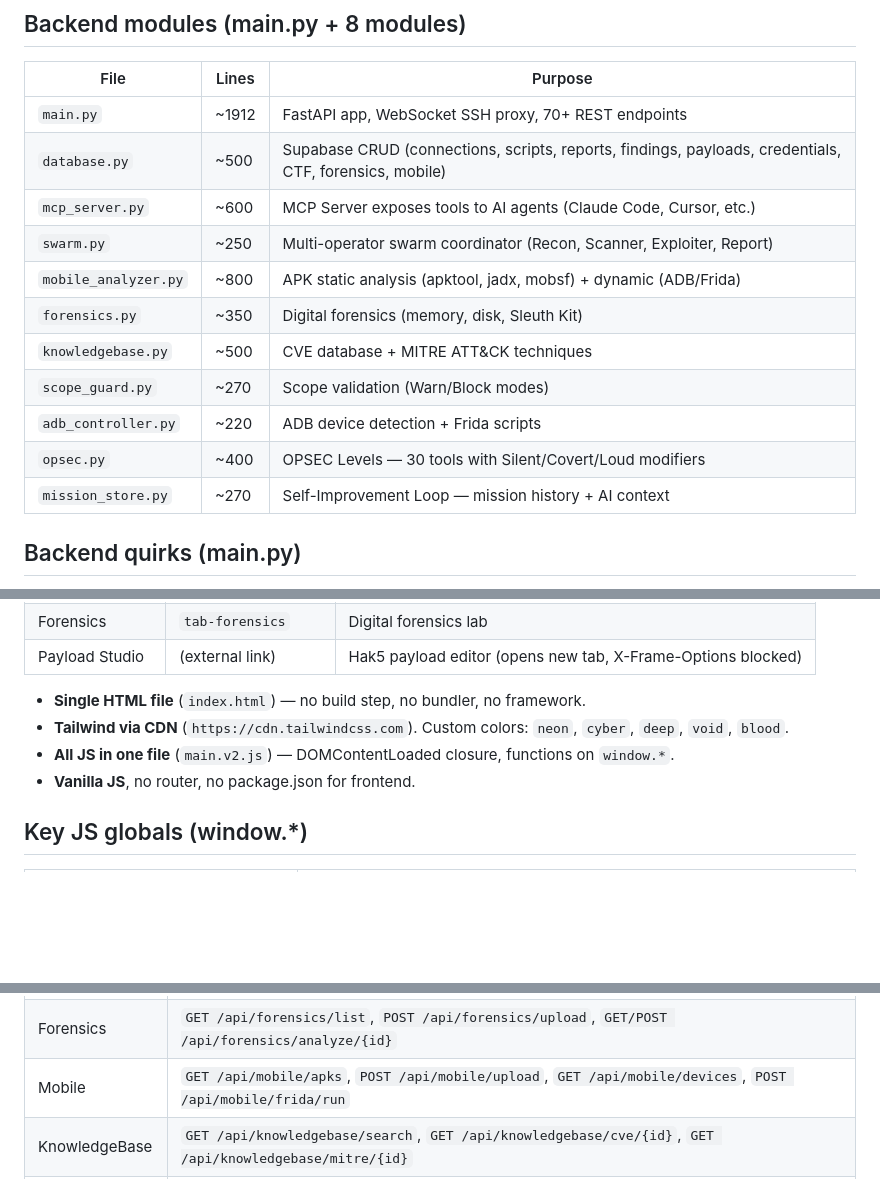
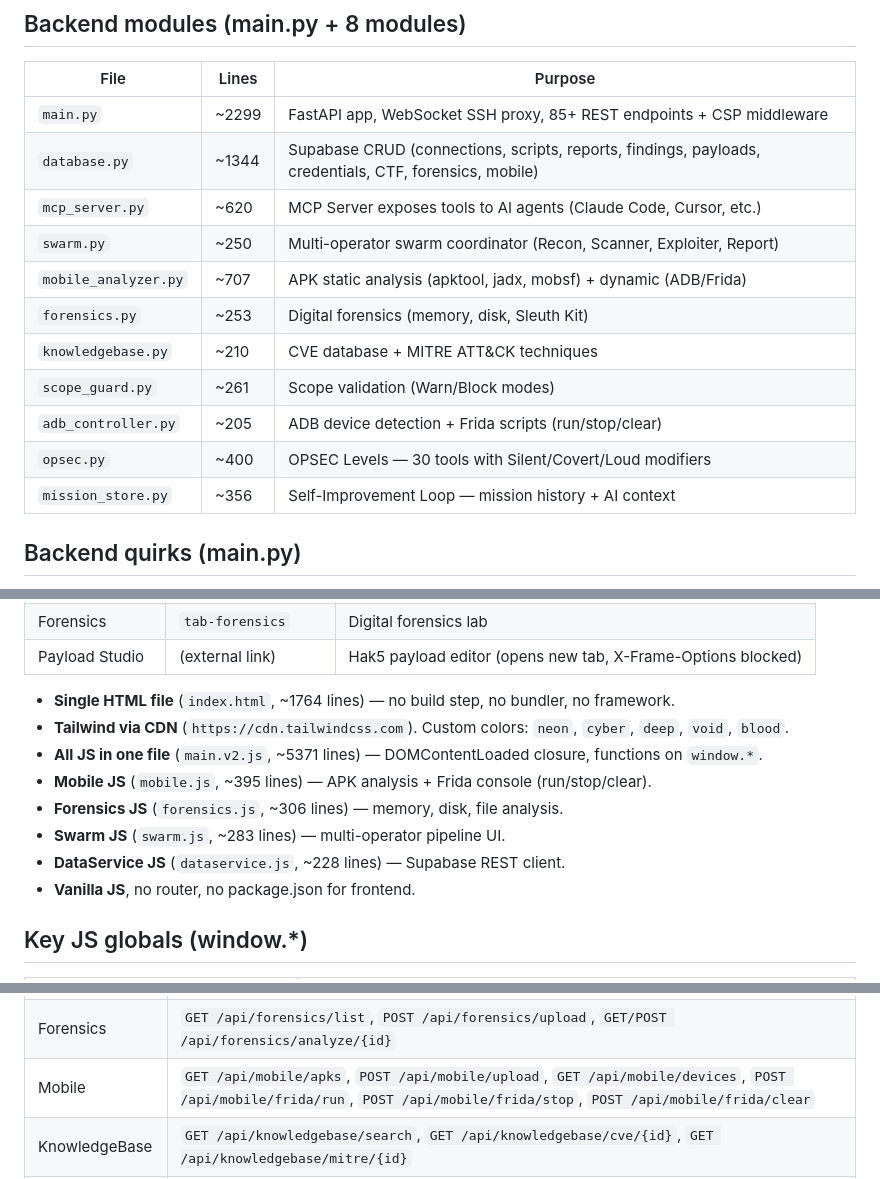
Before and after one commit to SenorJA/dashboard-ctf, a Markdown page: AGENTS.md, 3 parts joined by grey strips. GitHub-like rendering; blank space fills up the shorter version.

```diff
--- a/AGENTS.md
+++ b/AGENTS.md
@@ -61,17 +61,17 @@ uvicorn main:app --reload --host 0.0.0.0 --port 8000
 
 | File | Lines | Purpose |
 |------|-------|---------|
-| `main.py` | ~1912 | FastAPI app, WebSocket SSH proxy, 70+ REST endpoints |
-| `database.py` | ~500 | Supabase CRUD (connections, scripts, reports, findings, payloads, credentials, CTF, forensics, mobile) |
-| `mcp_server.py` | ~600 | MCP Server exposes tools to AI agents (Claude Code, Cursor, etc.) |
+| `main.py` | ~2299 | FastAPI app, WebSocket SSH proxy, 85+ REST endpoints + CSP middleware |
+| `database.py` | ~1344 | Supabase CRUD (connections, scripts, reports, findings, payloads, credentials, CTF, forensics, mobile) |
+| `mcp_server.py` | ~620 | MCP Server exposes tools to AI agents (Claude Code, Cursor, etc.) |
 | `swarm.py` | ~250 | Multi-operator swarm coordinator (Recon, Scanner, Exploiter, Report) |
-| `mobile_analyzer.py` | ~800 | APK static analysis (apktool, jadx, mobsf) + dynamic (ADB/Frida) |
-| `forensics.py` | ~350 | Digital forensics (memory, disk, Sleuth Kit) |
-| `knowledgebase.py` | ~500 | CVE database + MITRE ATT&CK techniques |
-| `scope_guard.py` | ~270 | Scope validation (Warn/Block modes) |
-| `adb_controller.py` | ~220 | ADB device detection + Frida scripts |
+| `mobile_analyzer.py` | ~707 | APK static analysis (apktool, jadx, mobsf) + dynamic (ADB/Frida) |
+| `forensics.py` | ~253 | Digital forensics (memory, disk, Sleuth Kit) |
+| `knowledgebase.py` | ~210 | CVE database + MITRE ATT&CK techniques |
+| `scope_guard.py` | ~261 | Scope validation (Warn/Block modes) |
+| `adb_controller.py` | ~205 | ADB device detection + Frida scripts (run/stop/clear) |
 | `opsec.py` | ~400 | OPSEC Levels — 30 tools with Silent/Covert/Loud modifiers |
-| `mission_store.py` | ~270 | Self-Improvement Loop — mission history + AI context |
+| `mission_store.py` | ~356 | Self-Improvement Loop — mission history + AI context |
 
 ## Backend quirks (main.py)
 
@@ -105,9 +105,13 @@ uvicorn main:app --reload --host 0.0.0.0 --port 8000
 | Forensics | `tab-forensics` | Digital forensics lab |
 | Payload Studio | (external link) | Hak5 payload editor (opens new tab, X-Frame-Options blocked) |
 
-- **Single HTML file** (`index.html`) — no build step, no bundler, no framework.
+- **Single HTML file** (`index.html`, ~1764 lines) — no build step, no bundler, no framework.
 - **Tailwind via CDN** (`https://cdn.tailwindcss.com`). Custom colors: `neon`, `cyber`, `deep`, `void`, `blood`.
-- **All JS in one file** (`main.v2.js`) — DOMContentLoaded closure, functions on `window.*`.
+- **All JS in one file** (`main.v2.js`, ~5371 lines) — DOMContentLoaded closure, functions on `window.*`.
+- **Mobile JS** (`mobile.js`, ~395 lines) — APK analysis + Frida console (run/stop/clear).
+- **Forensics JS** (`forensics.js`, ~306 lines) — memory, disk, file analysis.
+- **Swarm JS** (`swarm.js`, ~283 lines) — multi-operator pipeline UI.
+- **DataService JS** (`dataservice.js`, ~228 lines) — Supabase REST client.
 - **Vanilla JS**, no router, no package.json for frontend.
 
 ## Key JS globals (window.*)
@@ -189,7 +193,7 @@ Tools that need target validation must be listed in the `needsTarget` array.
 | Credentials | `GET/POST/DELETE /api/credentials` |
 | CTF | `GET/POST/DELETE /api/ctf/challenges`, `POST /api/ctf/challenges/{id}/solve`, `GET /api/ctf/score` |
 | Forensics | `GET /api/forensics/list`, `POST /api/forensics/upload`, `GET/POST /api/forensics/analyze/{id}` |
-| Mobile | `GET /api/mobile/apks`, `POST /api/mobile/upload`, `GET /api/mobile/devices`, `POST /api/mobile/frida/run` |
+| Mobile | `GET /api/mobile/apks`, `POST /api/mobile/upload`, `GET /api/mobile/devices`, `POST /api/mobile/frida/run`, `POST /api/mobile/frida/stop`, `POST /api/mobile/frida/clear` |
 | KnowledgeBase | `GET /api/knowledgebase/search`, `GET /api/knowledgebase/cve/{id}`, `GET /api/knowledgebase/mitre/{id}` |
 | Swarm | `POST /api/swarm/start`, `GET /api/swarm/{id}`, `GET /api/swarm/list`, `POST /api/swarm/{id}/cancel`, `GET /api/swarm/{id}/report` |
 | Swarm Sessions | `GET/POST /api/swarm/sessions`, `GET/DELETE /api/swarm/sessions/{id}` |
```
Also changed, not shown: README.md (+15 -11 lines), ROADMAP.md (+15 -0 lines).
